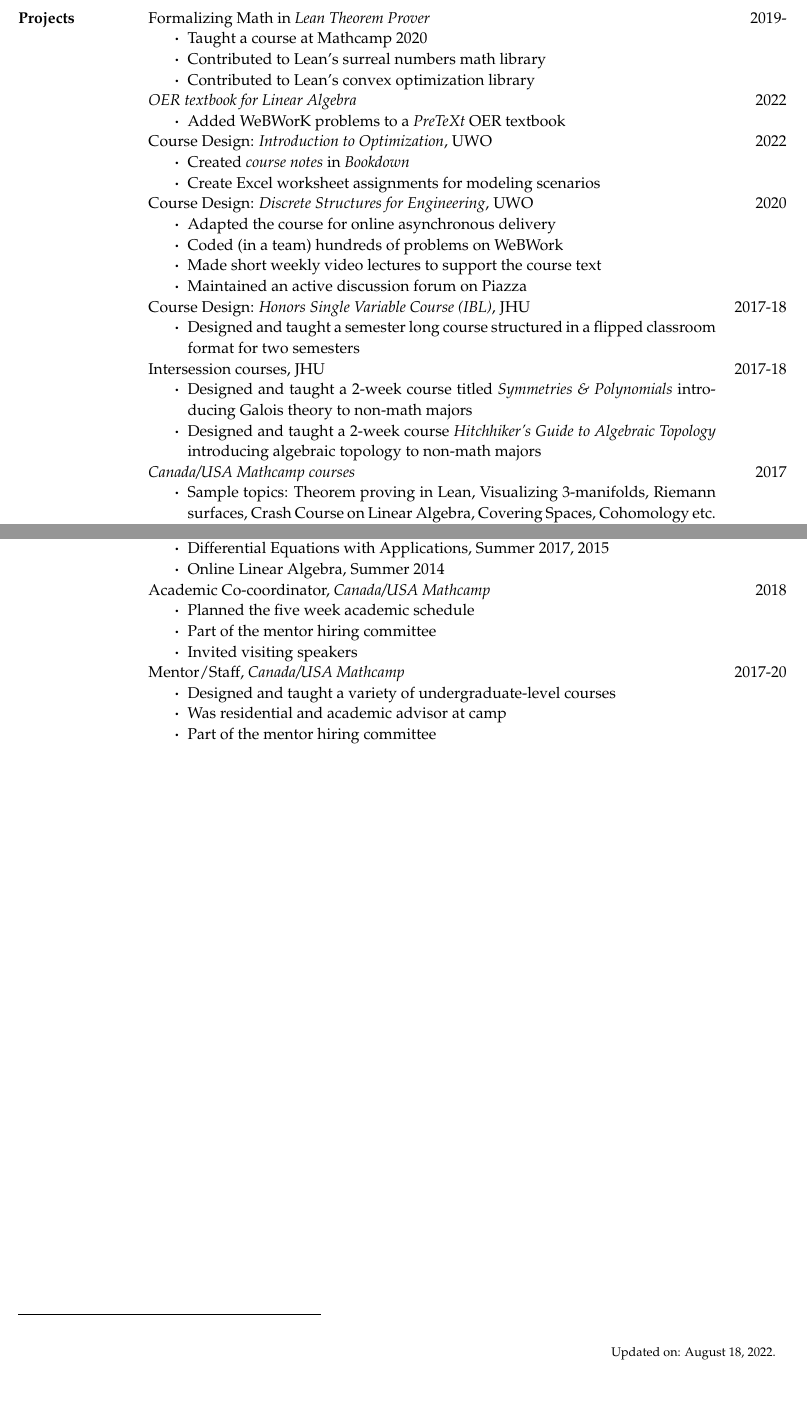
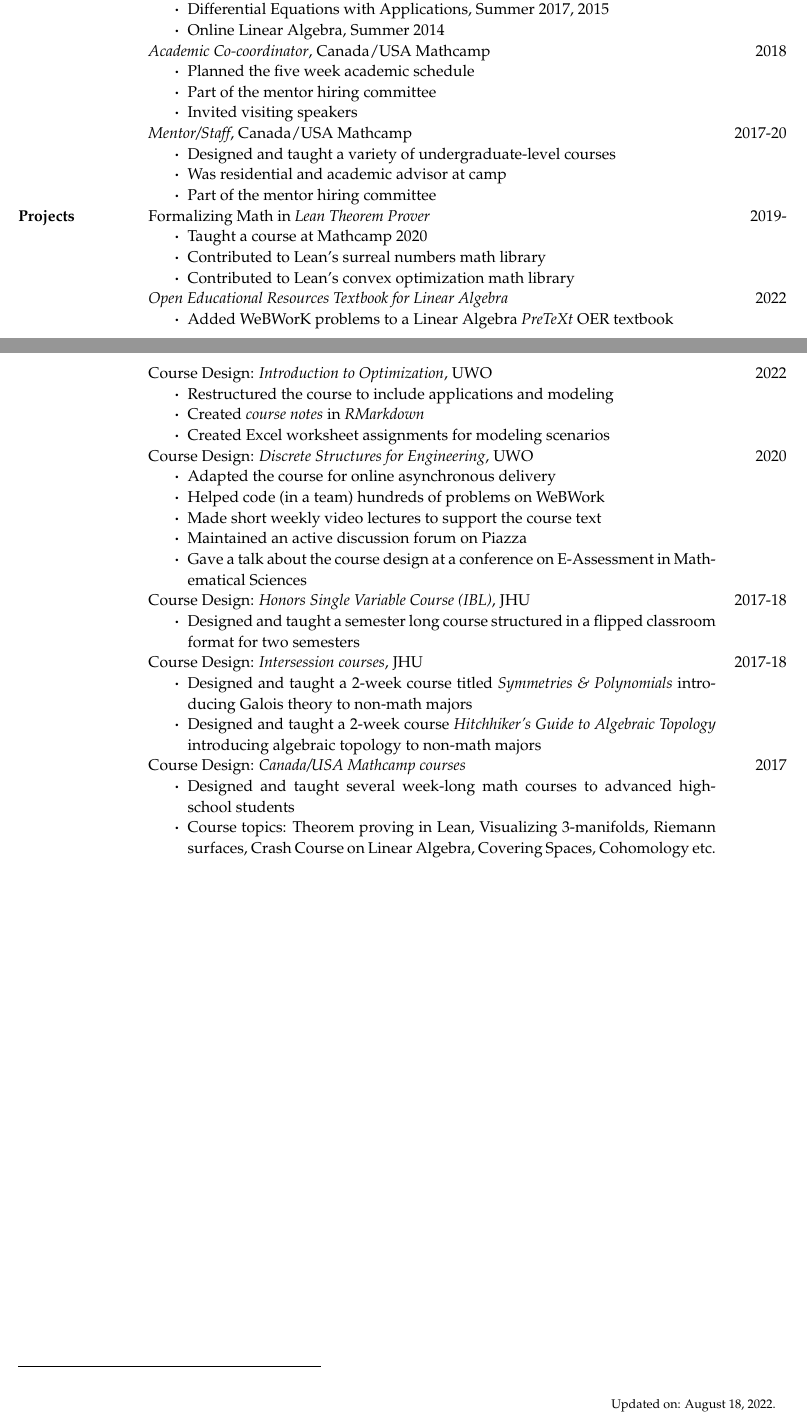
Before and after one commit to apurvanakade/CV, a LaTeX CV (CV.tex, which reads projects.tex, teaching.tex): two parts of pages 2 and 3 of 3, joined at a grey line, cut so that both start at the same text, the shorter picture padded with empty space. Compiled offline with pdfLaTeX.

Commit message:
Minor edits

```diff
--- a/CV.tex
+++ b/CV.tex
@@ -70,9 +70,9 @@
 \input{awards.tex}
 \input{outreach.tex}
 \input{professional_development.tex}
+\input{teaching.tex}
 \input{projects.tex}
 % \input{course-development.tex}
-\input{teaching.tex}
 % \input{talks.tex}
 % \input{conferences.tex}
 % \input{other-interests.tex}
--- a/projects.tex
+++ b/projects.tex
@@ -3,26 +3,28 @@
 \begin{itemize}
   \item Taught a course at Mathcamp 2020
   \item Contributed to Lean's surreal numbers math library
-  \item Contributed to Lean's convex optimization library
+  \item Contributed to Lean's convex optimization math library
 \end{itemize}
 & 2019- \\
-& \href{http://linear-algebra.northwestern.pub/frontmatter-1.html}{\emph{OER textbook for Linear Algebra}}
+& \href{http://linear-algebra.northwestern.pub/frontmatter-1.html}{\emph{Open Educational Resources Textbook for Linear Algebra}}
 \begin{itemize}
-  \item Added WeBWorK problems to a \emph{PreTeXt} OER textbook
+  \item Added WeBWorK problems to a Linear Algebra \emph{PreTeXt} OER textbook
 \end{itemize}
 & 2022 \\
 & Course Design: \emph{Introduction to Optimization}, UWO
   \begin{itemize}
-    \item Created \href{https://apurvanakade.github.io/Introduction-to-Optimization/}{\emph{course notes}} in \emph{Bookdown}
-    \item Create Excel worksheet assignments for modeling scenarios
+    \item Restructured the course to include applications and modeling
+    \item Created \href{https://apurvanakade.github.io/Introduction-to-Optimization/}{\emph{course notes}} in \emph{RMarkdown}
+    \item Created Excel worksheet assignments for modeling scenarios
   \end{itemize}
 & 2022\\
 & Course Design: \emph{Discrete Structures for Engineering}, UWO
 \begin{itemize}
   \item Adapted the course for online asynchronous delivery
-  \item Coded (in a team) hundreds of problems on WeBWork
-  \item Made short weekly video lectures to support the course text
-  \item Maintained an active discussion forum on Piazza
+  \item Helped code (in a team) hundreds of problems on WeBWork
+  \item Made \href{https://www.youtube.com/playlist?list=PLXAOfwfSuiKm3cL-JftD9ndrjYi7fPcqN}{short weekly video lectures} to support the course text
+  \item Maintained an active \href{https://piazza.com/demo_login?nid=kd1rr8nxc6z4b5&auth=f76e59e}{discussion forum on Piazza}
+  \item Gave a \href{https://www.youtube.com/watch?v=KV1Jv60pCrc}{talk} about the course design at a conference on E-Assessment in Mathematical Sciences
 \end{itemize}
 & 2020 \\
 & Course Design: \emph{Honors Single Variable Course (IBL)}, JHU
@@ -30,14 +32,15 @@
   \item Designed and taught a semester long course structured in a flipped classroom format for two semesters
 \end{itemize}
 & 2017-18 \\
-& Intersession courses, JHU
+& Course Design: \emph{Intersession courses}, JHU
 \begin{itemize}
   \item Designed and taught a 2-week course titled \emph{Symmetries \& Polynomials} introducing Galois theory to non-math majors
   \item Designed and taught a 2-week course \emph{Hitchhiker's Guide to Algebraic Topology} introducing algebraic topology to non-math majors
 \end{itemize}
 & 2017-18 \\
-& \emph{Canada/USA Mathcamp	courses}
+& Course Design: \emph{Canada/USA Mathcamp	courses}
 \begin{itemize}
-  \item Sample topics: Theorem proving in Lean, Visualizing 3-manifolds, Riemann surfaces,	Crash Course on Linear Algebra, Covering Spaces, Cohomology etc.
+  \item Designed and taught several week-long math courses to advanced high-school students
+  \item Course topics: Theorem proving in Lean, Visualizing 3-manifolds, Riemann surfaces,	Crash Course on Linear Algebra, Covering Spaces, Cohomology etc.
 \end{itemize}
 & 2017\\
--- a/teaching.tex
+++ b/teaching.tex
@@ -36,14 +36,14 @@
 	% 	\item Mentored several semester-long undergraduate student reading projects
 	% \end{itemize}
 	% & 2017-21\\
-	& \href{https://www.mathcamp.org/2018/ourstaff.php}{Academic Co-coordinator, \emph{Canada/USA Mathcamp}}
+	& \href{https://www.mathcamp.org/2018/ourstaff.php}{\emph{Academic Co-coordinator}, Canada/USA Mathcamp}
 		\begin{itemize}
 			\item Planned the five week academic schedule
 			\item Part of the mentor hiring committee
 			\item Invited visiting speakers
 		\end{itemize}
 	& 2018  \\
-	& \href{https://www.mathcamp.org/2018/ourstaff.php}{Mentor/Staff, \emph{Canada/USA Mathcamp}}
+	& \href{https://www.mathcamp.org/2018/ourstaff.php}{\emph{Mentor/Staff}, Canada/USA Mathcamp}
 		\begin{itemize}
 			\item Designed and taught a variety of undergraduate-level courses
 			\item Was residential and academic advisor at camp
```
Also changed, not shown: awards.tex (+4 -4 lines), outreach.tex (+3 -3 lines), professional_development.tex (+4 -4 lines).
